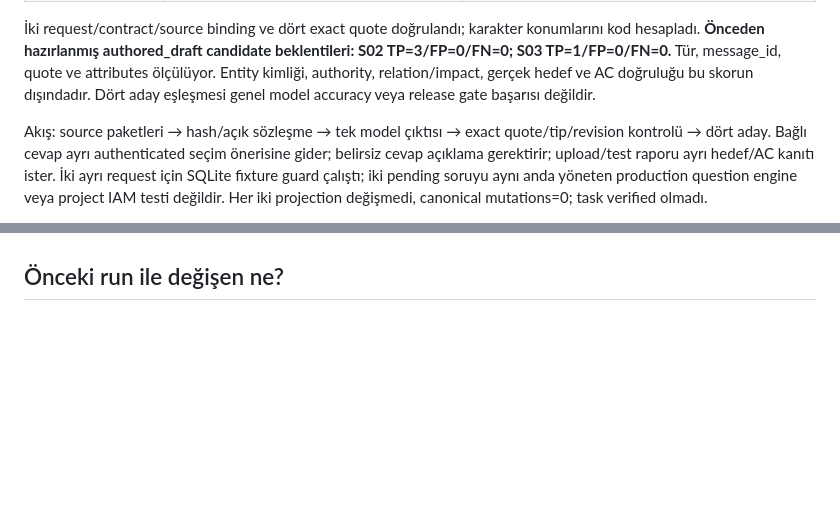
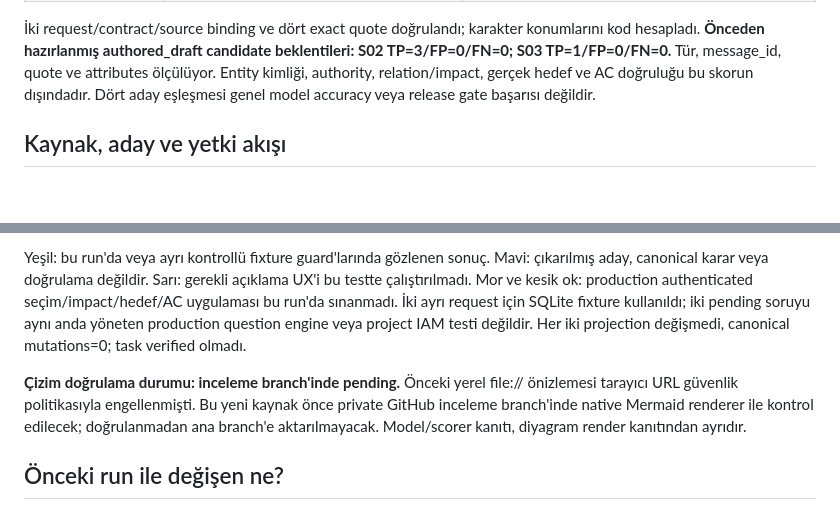
Before and after one commit to alphanAkbulut/decivora, a Markdown page: docs/quality/membership-002-result.md, 2 parts joined by grey strips. Rendered like a GitHub page; blank space fills up the shorter version.

Commit message:
Prepare MEMBERSHIP-002 Mermaid diagram for render verification

```diff
--- a/docs/quality/membership-002-result.md
+++ b/docs/quality/membership-002-result.md
@@ -15,5 +15,5 @@
 
 İki request/contract/source binding ve dört exact quote doğrulandı; karakter konumlarını kod hesapladı. **Önceden hazırlanmış authored_draft candidate beklentileri: S02 TP=3/FP=0/FN=0; S03 TP=1/FP=0/FN=0.** Tür, message_id, quote ve attributes ölçülüyor. Entity kimliği, authority, relation/impact, gerçek hedef ve AC doğruluğu bu skorun dışındadır. Dört aday eşleşmesi genel model accuracy veya release gate başarısı değildir.
 
-Akış: source paketleri → hash/açık sözleşme → tek model çıktısı → exact quote/tip/revision kontrolü → dört aday. Bağlı cevap ayrı authenticated seçim önerisine gider; belirsiz cevap açıklama gerektirir; upload/test raporu ayrı hedef/AC kanıtı ister. İki ayrı request için SQLite fixture guard çalıştı; iki pending soruyu aynı anda yöneten production question engine veya project IAM testi değildir. Her iki projection değişmedi, canonical mutations=0; task verified olmadı.
+## Kaynak, aday ve yetki akışı
 
@@ -21,3 +50,6 @@ Ek Mermaid önizlemesini yerel file:// sayfasında açma girişimi tarayıcı UR
+Yeşil: bu run'da veya ayrı kontrollü fixture guard'larında gözlenen sonuç. Mavi: çıkarılmış aday, canonical karar veya doğrulama değildir. Sarı: gerekli açıklama UX'i bu testte çalıştırılmadı. Mor ve kesik ok: production authenticated seçim/impact/hedef/AC uygulaması bu run'da sınanmadı. İki ayrı request için SQLite fixture kullanıldı; iki pending soruyu aynı anda yöneten production question engine veya project IAM testi değildir. Her iki projection değişmedi, canonical mutations=0; task verified olmadı.
+
+**Çizim doğrulama durumu: inceleme branch'inde pending.** Önceki yerel file:// önizlemesi tarayıcı URL güvenlik politikasıyla engellenmişti. Bu yeni kaynak önce private GitHub inceleme branch'inde native Mermaid renderer ile kontrol edilecek; doğrulanmadan ana branch'e aktarılmayacak. Model/scorer kanıtı, diyagram render kanıtından ayrıdır.
 
 ## Önceki run ile değişen ne?
 
```
Also changed, not shown: other parts of docs/quality/membership-002-result.md (+30 -1 lines).
